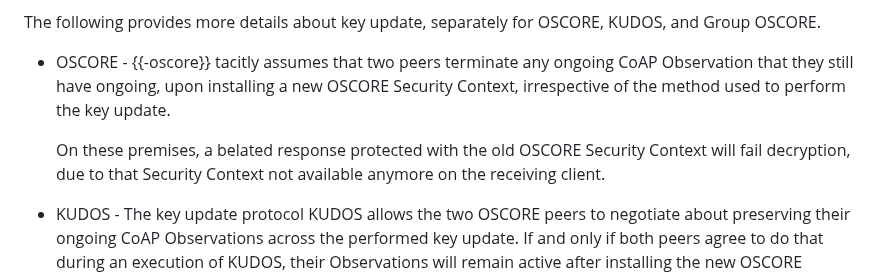
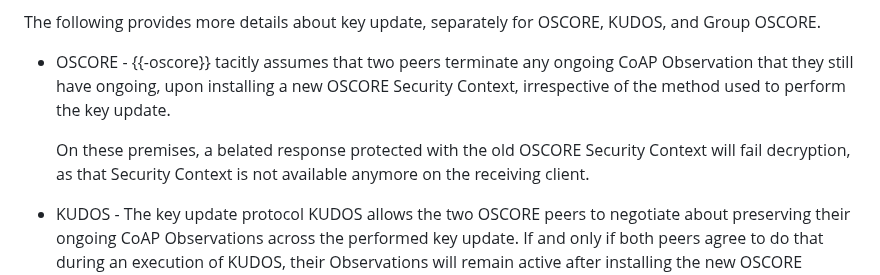
Before and after one commit to core-wg/corrclar, a Markdown page: draft-bormann-core-corr-clar.md, the part around one of its changes. GitHub-like rendering.

```diff
--- a/draft-bormann-core-corr-clar.md
+++ b/draft-bormann-core-corr-clar.md
@@ -437,7 +438,8 @@ The following provides more details about key update, separately for OSCORE, KUD
 
 * OSCORE - {{-oscore}} tacitly assumes that two peers terminate any ongoing CoAP Observation that they still have ongoing, upon installing a new OSCORE Security Context, irrespective of the method used to perform the key update.
 
-  On these premises, a belated response protected with the old OSCORE Security Context will fail decryption, due to that Security Context not available anymore on the receiving client.
+  On these premises, a belated response protected with the old OSCORE
+  Security Context will fail decryption, as that Security Context is not available anymore on the receiving client.
 
 * KUDOS - The key update protocol KUDOS allows the two OSCORE peers to negotiate about preserving their ongoing CoAP Observations across the performed key update. If and only if both peers agree to do that during an execution of KUDOS, their Observations will remain active after installing the new OSCORE Security Context, which the two peers will use from then on to protect their exchanged Observe notifications.
 
```
Also changed, not shown: other parts of draft-bormann-core-corr-clar.md (+2 -1 lines).
